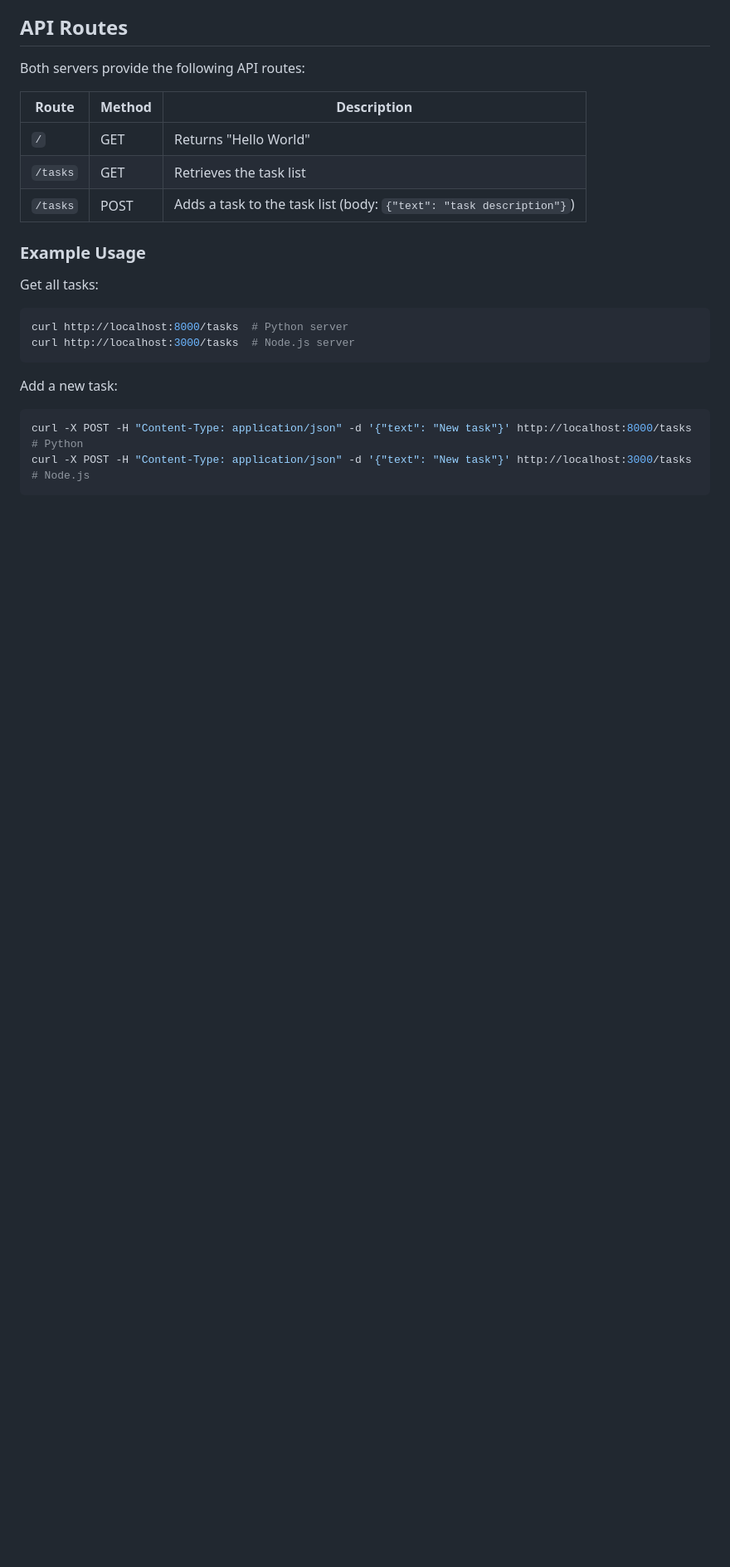
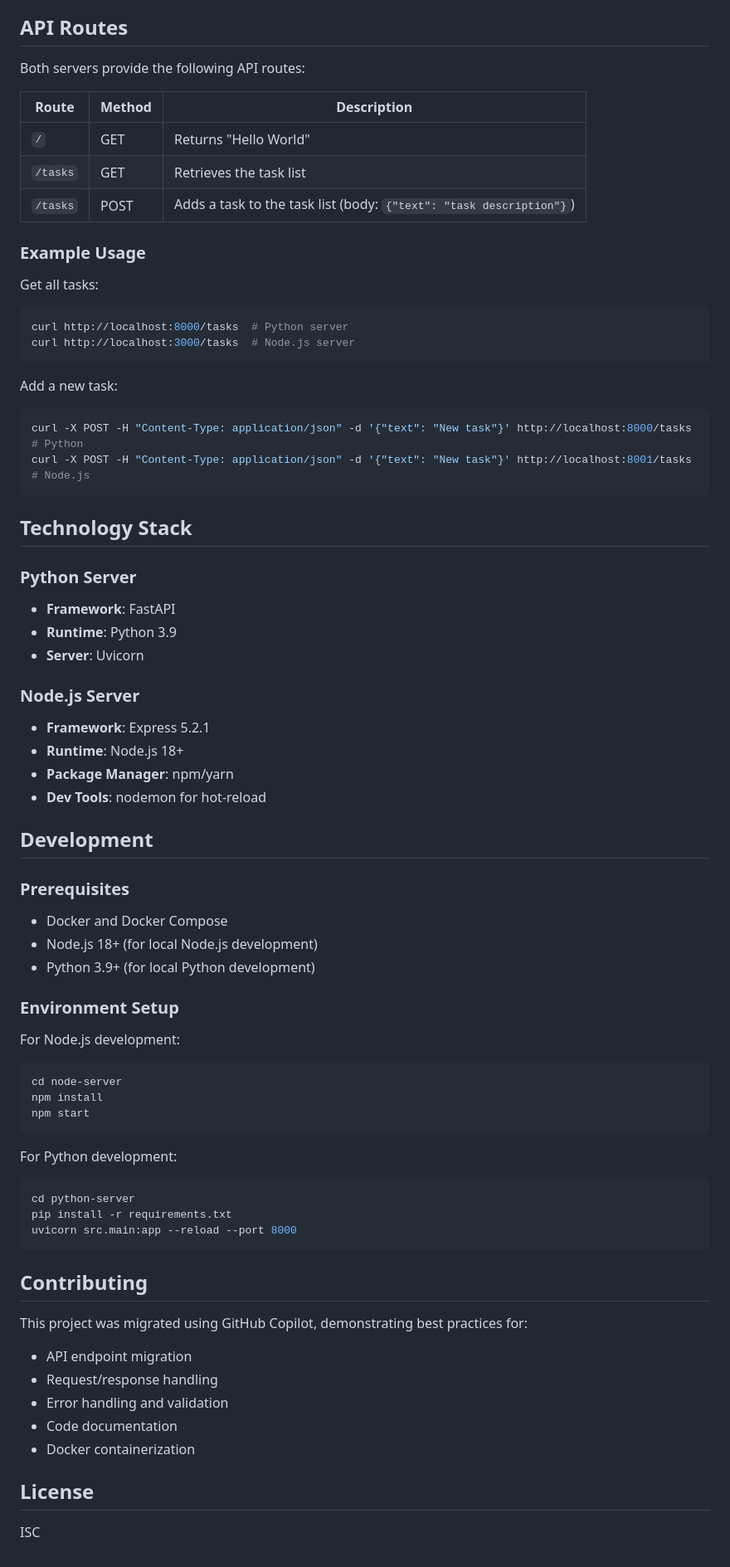
Before and after one commit to Wilcolab/Anythink-Market-roiv1x74, a Markdown page: README.md, the part around one of its changes. Shown at 83% size. Drawn GitHub-style; blank space fills up the shorter version.

````diff
--- a/README.md
+++ b/README.md
@@ -94,5 +126,54 @@ curl http://localhost:3000/tasks  # Node.js server
 Add a new task:
 ```shell
 curl -X POST -H "Content-Type: application/json" -d '{"text": "New task"}' http://localhost:8000/tasks  # Python
-curl -X POST -H "Content-Type: application/json" -d '{"text": "New task"}' http://localhost:3000/tasks  # Node.js
+curl -X POST -H "Content-Type: application/json" -d '{"text": "New task"}' http://localhost:8001/tasks  # Node.js
 ```
+
+## Technology Stack
+
+### Python Server
+- **Framework**: FastAPI
+- **Runtime**: Python 3.9
+- **Server**: Uvicorn
+
+### Node.js Server
+- **Framework**: Express 5.2.1
+- **Runtime**: Node.js 18+
+- **Package Manager**: npm/yarn
+- **Dev Tools**: nodemon for hot-reload
+
+## Development
+
+### Prerequisites
+- Docker and Docker Compose
+- Node.js 18+ (for local Node.js development)
+- Python 3.9+ (for local Python development)
+
+### Environment Setup
+
+For Node.js development:
+```shell
+cd node-server
+npm install
+npm start
+```
+
+For Python development:
+```shell
+cd python-server
+pip install -r requirements.txt
+uvicorn src.main:app --reload --port 8000
+```
+
+## Contributing
+
+This project was migrated using GitHub Copilot, demonstrating best practices for:
+- API endpoint migration
+- Request/response handling
+- Error handling and validation
+- Code documentation
+- Docker containerization
+
+## License
+
+ISC
````
Also changed, not shown: other parts of README.md (+39 -7 lines).
